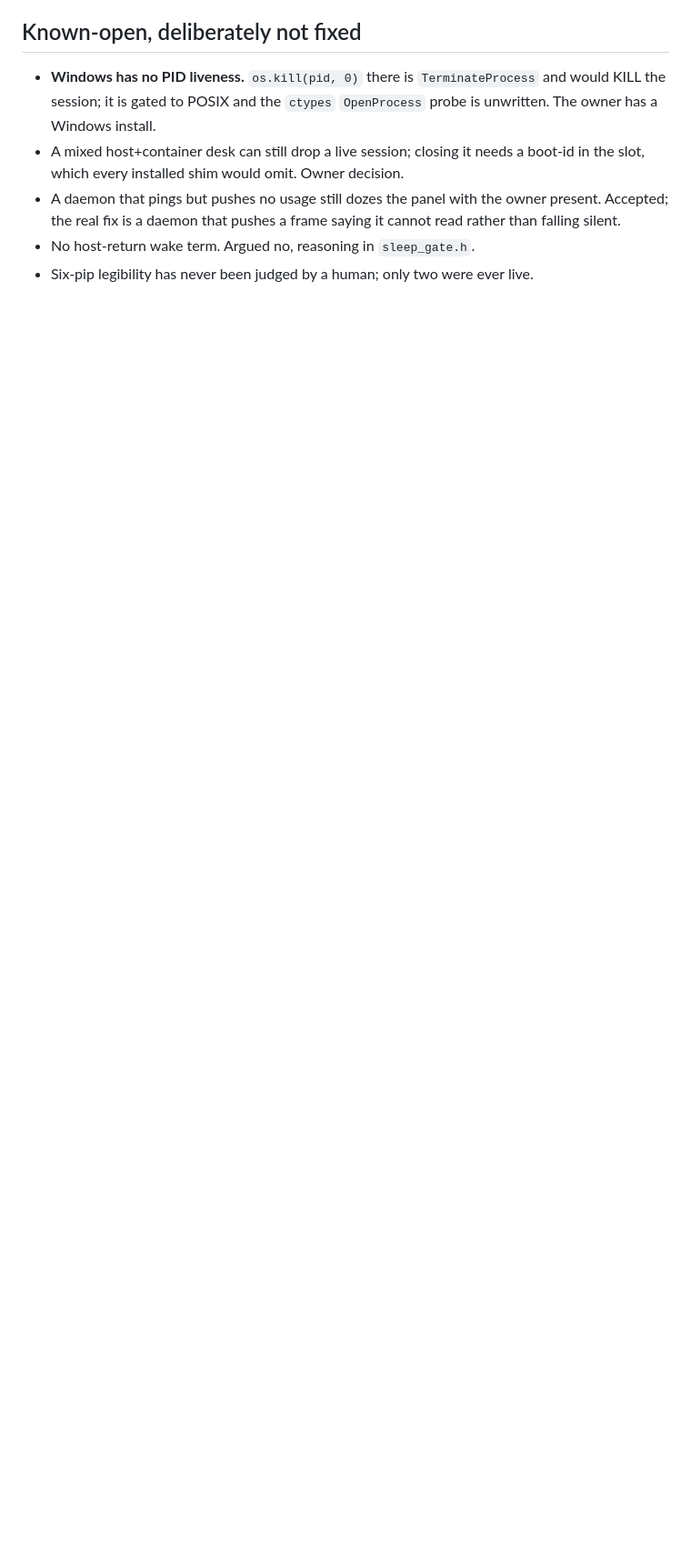
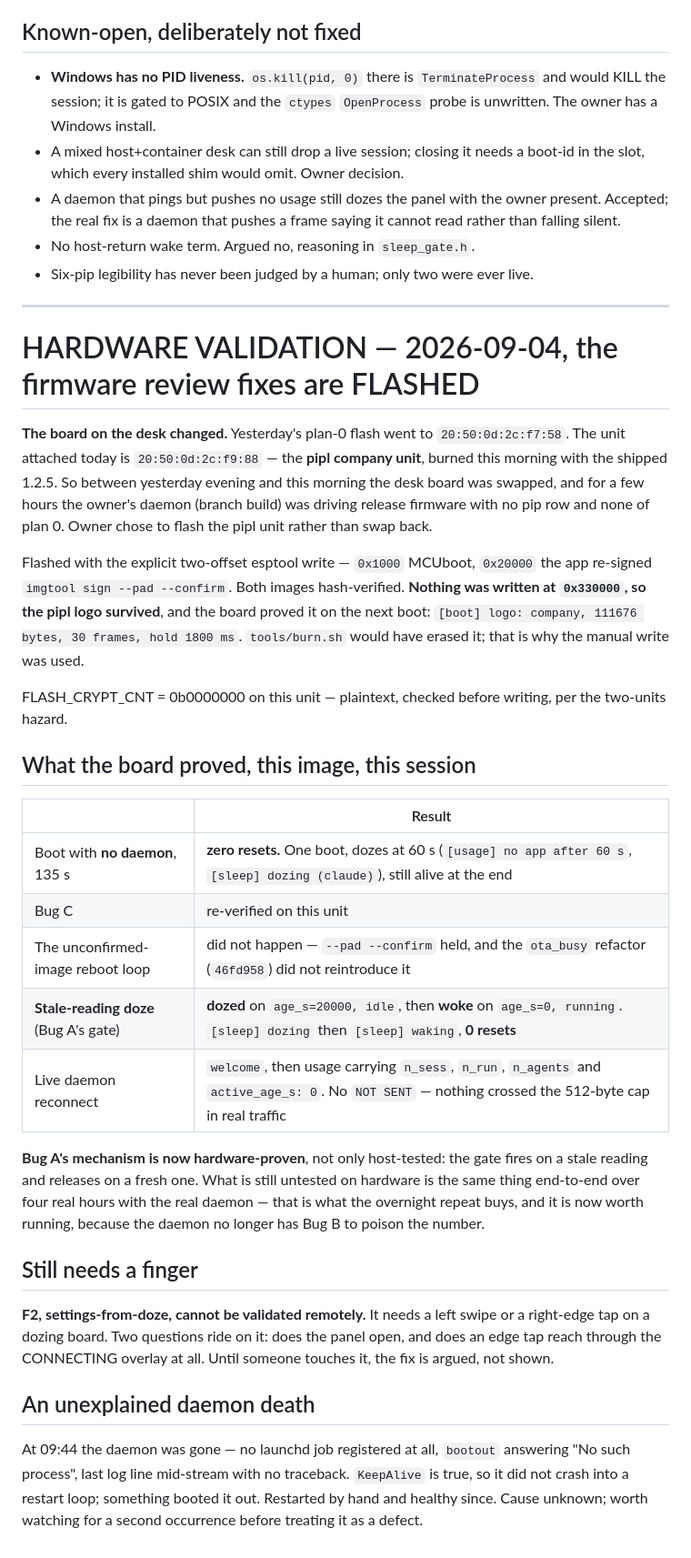
Before and after one commit to KfirLevy258/Blink, a Markdown page: docs/plans/STATE.md, the part around the change. Shown at 91% size. Rendered like a GitHub page; blank space fills up the shorter version.

Commit message:
docs: the review fixes are on a board, and it is not the board we thought
The desk unit was swapped between yesterday's flash and this morning: the
attached board is the pipl company unit on shipped 1.2.5, not the plan-0 board.
Flashed it by hand at two offsets so the logo partition survived, and it did.

Zero resets in 135 s with no daemon, the stale doze fires and releases on
hardware for the first time, and the live daemon reconnects with the pip-row
fields and active_age_s on the wire. Settings-from-doze still needs a finger.

```diff
--- a/docs/plans/STATE.md
+++ b/docs/plans/STATE.md
@@ -330,3 +330,56 @@ latch without making settings reachable. Needs a board.
   cannot read rather than falling silent.
 - No host-return wake term. Argued no, reasoning in `sleep_gate.h`.
 - Six-pip legibility has never been judged by a human; only two were ever live.
+
+---
+
+# HARDWARE VALIDATION — 2026-09-04, the firmware review fixes are FLASHED
+
+**The board on the desk changed.** Yesterday's plan-0 flash went to
+`20:50:0d:2c:f7:58`. The unit attached today is `20:50:0d:2c:f9:88` — the
+**pipl company unit**, burned this morning with the shipped 1.2.5. So between
+yesterday evening and this morning the desk board was swapped, and for a few
+hours the owner's daemon (branch build) was driving release firmware with no
+pip row and none of plan 0. Owner chose to flash the pipl unit rather than swap
+back.
+
+Flashed with the explicit two-offset esptool write — `0x1000` MCUboot,
+`0x20000` the app re-signed `imgtool sign --pad --confirm`. Both images
+hash-verified. **Nothing was written at `0x330000`, so the pipl logo survived**,
+and the board proved it on the next boot: `[boot] logo: company, 111676 bytes,
+30 frames, hold 1800 ms`. `tools/burn.sh` would have erased it; that is why the
+manual write was used.
+
+FLASH_CRYPT_CNT = 0b0000000 on this unit — plaintext, checked before writing,
+per the two-units hazard.
+
+## What the board proved, this image, this session
+
+| | Result |
+|---|---|
+| Boot with **no daemon**, 135 s | **zero resets.** One boot, dozes at 60 s (`[usage] no app after 60 s`, `[sleep] dozing (claude)`), still alive at the end |
+| Bug C | re-verified on this unit |
+| The unconfirmed-image reboot loop | did not happen — `--pad --confirm` held, and the `ota_busy` refactor (`46fd958`) did not reintroduce it |
+| **Stale-reading doze** (Bug A's gate) | **dozed** on `age_s=20000, idle`, then **woke** on `age_s=0, running`. `[sleep] dozing` then `[sleep] waking`, **0 resets** |
+| Live daemon reconnect | `welcome`, then usage carrying `n_sess`, `n_run`, `n_agents` and `active_age_s: 0`. No `NOT SENT` — nothing crossed the 512-byte cap in real traffic |
+
+**Bug A's mechanism is now hardware-proven**, not only host-tested: the gate
+fires on a stale reading and releases on a fresh one. What is still untested on
+hardware is the same thing end-to-end over four real hours with the real daemon
+— that is what the overnight repeat buys, and it is now worth running, because
+the daemon no longer has Bug B to poison the number.
+
+## Still needs a finger
+
+**F2, settings-from-doze, cannot be validated remotely.** It needs a left swipe
+or a right-edge tap on a dozing board. Two questions ride on it: does the panel
+open, and does an edge tap reach through the CONNECTING overlay at all. Until
+someone touches it, the fix is argued, not shown.
+
+## An unexplained daemon death
+
+At 09:44 the daemon was gone — no launchd job registered at all, `bootout`
+answering "No such process", last log line mid-stream with no traceback.
+`KeepAlive` is true, so it did not crash into a restart loop; something booted
+it out. Restarted by hand and healthy since. Cause unknown; worth watching for
+a second occurrence before treating it as a defect.
```
